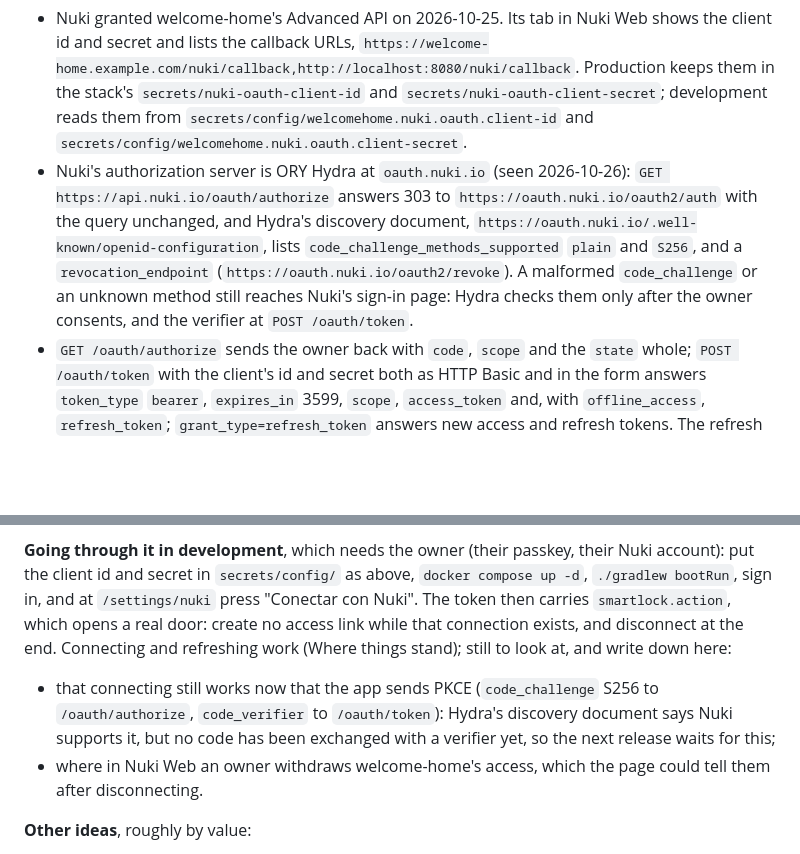
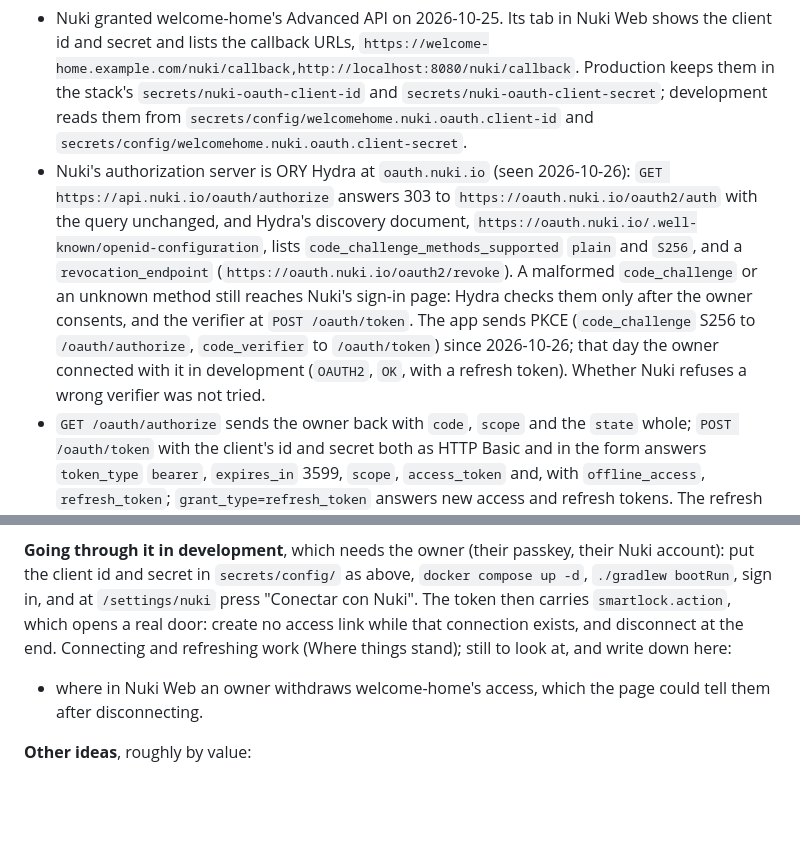
Before and after one commit to jfisbein/welcome-home, a Markdown page: AGENTS.md, 2 parts joined by grey strips. GitHub-like rendering; blank space fills up the shorter version.

Commit message:
AGENTS.md: connecting with PKCE works against the real Nuki
The owner connected in development on 2026-10-26 with the code challenge
and verifier: the connection was stored as OAUTH2, OK, with a refresh
token, and the log showed no warnings.

Co-Authored-By: Claude Opus 5.5 <noreply@anthropic.com>
Claude-Session: https://claude.ai/code/session_018BtKQzip3PsvwaKJjmwDDL

```diff
--- a/AGENTS.md
+++ b/AGENTS.md
@@ -191,14 +191,13 @@ Release: a pull request named `Version X.Y.Z` from branch `release-X.Y.Z` that b
 **Nuki's OAuth2, as checked by hand on 2026-10-25** with read-only scopes (Nuki's current guide is docs.nuki.io/guide/authorization/oauth2; older guides and forum posts describe outdated endpoints):
 
 - Nuki granted welcome-home's Advanced API on 2026-10-25. Its tab in Nuki Web shows the client id and secret and lists the callback URLs, `https://welcome-home.example.com/nuki/callback,http://localhost:8080/nuki/callback`. Production keeps them in the stack's `secrets/nuki-oauth-client-id` and `secrets/nuki-oauth-client-secret`; development reads them from `secrets/config/welcomehome.nuki.oauth.client-id` and `secrets/config/welcomehome.nuki.oauth.client-secret`.
-- Nuki's authorization server is ORY Hydra at `oauth.nuki.io` (seen 2026-10-26): `GET https://api.nuki.io/oauth/authorize` answers 303 to `https://oauth.nuki.io/oauth2/auth` with the query unchanged, and Hydra's discovery document, `https://oauth.nuki.io/.well-known/openid-configuration`, lists `code_challenge_methods_supported` `plain` and `S256`, and a `revocation_endpoint` (`https://oauth.nuki.io/oauth2/revoke`). A malformed `code_challenge` or an unknown method still reaches Nuki's sign-in page: Hydra checks them only after the owner consents, and the verifier at `POST /oauth/token`.
+- Nuki's authorization server is ORY Hydra at `oauth.nuki.io` (seen 2026-10-26): `GET https://api.nuki.io/oauth/authorize` answers 303 to `https://oauth.nuki.io/oauth2/auth` with the query unchanged, and Hydra's discovery document, `https://oauth.nuki.io/.well-known/openid-configuration`, lists `code_challenge_methods_supported` `plain` and `S256`, and a `revocation_endpoint` (`https://oauth.nuki.io/oauth2/revoke`). A malformed `code_challenge` or an unknown method still reaches Nuki's sign-in page: Hydra checks them only after the owner consents, and the verifier at `POST /oauth/token`. The app sends PKCE (`code_challenge` S256 to `/oauth/authorize`, `code_verifier` to `/oauth/token`) since 2026-10-26; that day the owner connected with it in development (`OAUTH2`, `OK`, with a refresh token). Whether Nuki refuses a wrong verifier was not tried.
 - `GET /oauth/authorize` sends the owner back with `code`, `scope` and the `state` whole; `POST /oauth/token` with the client's id and secret both as HTTP Basic and in the form answers `token_type` `bearer`, `expires_in` 3599, `scope`, `access_token` and, with `offline_access`, `refresh_token`; `grant_type=refresh_token` answers new access and refresh tokens. The refresh token rotates on every refresh; whether the previous one still works was not checked, so the app assumes it does not. Nuki's guide says refresh tokens last 90 days and that, if the access token is not refreshed within them, the owner must authorize again; whether each refresh starts a new 90 days or they count from the authorization, it does not say. The daily check refreshes every owner, so with the first reading no owner ever has to connect again; with the second, every owner would every 90 days (and get the disconnection email). The owner's production connection, made on 2026-10-26, tells on 2027-01-24. The tokens are opaque, not JWTs, so they do not tell either.
 - Nuki's rate limits (docs.nuki.io/guide/endpoints/rate-limits): 4 requests per second, 100 per minute, 1000 per hour, then 429 until the window passes; the page does not say whether per token, account or client. One guest's opening (an unlatch and up to about 8 reads of the log) takes more than a day's refreshes; the daily check, 2 requests per owner in a row, would only near 100 per minute at about 50 owners, if the limit is per client.
 - Nuki's consent page ("A welcome-home le gustaría:") lists each scope with Nuki Web's labels for API tokens, seen with all four on 2026-10-26: in Spanish, `smartlock.log` "Ver el protocolo de cierre y recibir notificaciones de registro", `smartlock.readOnly` "Ver dispositivos", `offline_access` "Mantener el acceso a los datos hasta su revocación" (its description says the owner can revoke it at any time), and `smartlock.action` "Gestionar dispositivos" ("Se permite operar dispositivos Nuki"). Then "Cancelar" and "Autorizar"; "Cancelar" sends the owner back with `error=access_denied` and the `state`, which the app tells apart (seen 2026-10-26). Its "No me preguntes de nuevo" remembers the consent; asking for more scopes asks again.
 
 **Going through it in development**, which needs the owner (their passkey, their Nuki account): put the client id and secret in `secrets/config/` as above, `docker compose up -d`, `./gradlew bootRun`, sign in, and at `/settings/nuki` press "Conectar con Nuki". The token then carries `smartlock.action`, which opens a real door: create no access link while that connection exists, and disconnect at the end. Connecting and refreshing work (Where things stand); still to look at, and write down here:
 
-- that connecting still works now that the app sends PKCE (`code_challenge` S256 to `/oauth/authorize`, `code_verifier` to `/oauth/token`): Hydra's discovery document says Nuki supports it, but no code has been exchanged with a verifier yet, so the next release waits for this;
 - where in Nuki Web an owner withdraws welcome-home's access, which the page could tell them after disconnecting.
 
 **Other ideas**, roughly by value:
```
